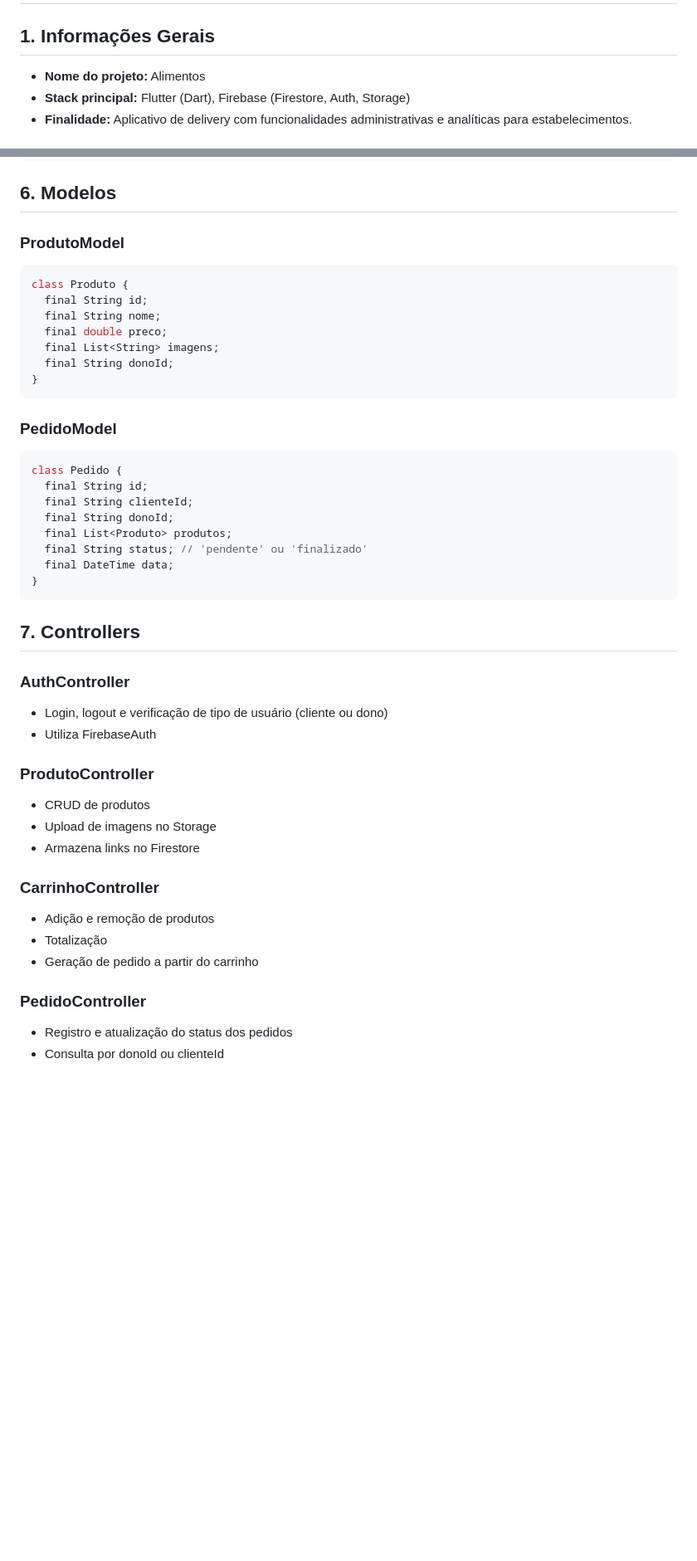
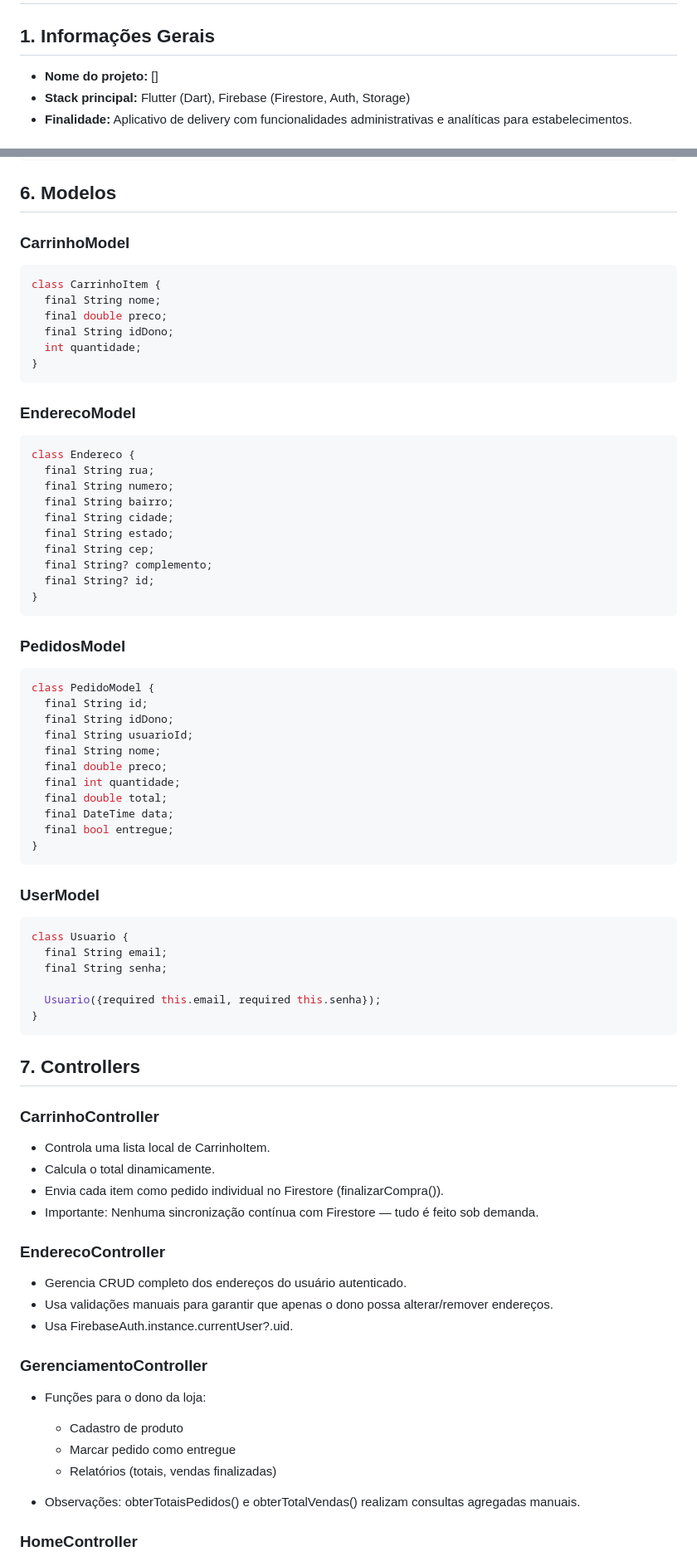
Before and after one commit to brunocarvalho2020/alimentos, a Markdown page: README.md, 2 parts joined by grey strips. Shown at 83% size. Rendered like a GitHub page; blank space fills up the shorter version.

````diff
--- a/README.md
+++ b/README.md
@@ -3,7 +3,7 @@
 
 ## 1. Informações Gerais
 
-- **Nome do projeto:** Alimentos
+- **Nome do projeto:** []
 - **Stack principal:** Flutter (Dart), Firebase (Firestore, Auth, Storage)
 - **Finalidade:** Aplicativo de delivery com funcionalidades administrativas e analíticas para estabelecimentos.
 
@@ -66,51 +66,80 @@ dependencies:
 
 ## 6. Modelos
 
-### ProdutoModel
+### CarrinhoModel
 
 ```dart
-class Produto {
-  final String id;
+class CarrinhoItem {
   final String nome;
   final double preco;
-  final List<String> imagens;
-  final String donoId;
+  final String idDono;
+  int quantidade;
 }
 ```
 
-### PedidoModel
+### EnderecoModel
 
 ```dart
-class Pedido {
+class Endereco {
+  final String rua;
+  final String numero;
+  final String bairro;
+  final String cidade;
+  final String estado;
+  final String cep;
+  final String? complemento;
+  final String? id;
+}
+```
+
+### PedidosModel
+```dart
+class PedidoModel {
   final String id;
-  final String clienteId;
-  final String donoId;
-  final List<Produto> produtos;
-  final String status; // 'pendente' ou 'finalizado'
+  final String idDono;
+  final String usuarioId;
+  final String nome;
+  final double preco;
+  final int quantidade;
+  final double total;
   final DateTime data;
+  final bool entregue;
+}
+```
+
+### UserModel
+```dart
+class Usuario {
+  final String email;
+  final String senha;
+
+  Usuario({required this.email, required this.senha});
 }
 ```
 
 ## 7. Controllers
 
-### AuthController
-
-- Login, logout e verificação de tipo de usuário (cliente ou dono)
-- Utiliza FirebaseAuth
-
-### ProdutoController
-
-- CRUD de produtos
-- Upload de imagens no Storage
-- Armazena links no Firestore
-
 ### CarrinhoController
 
-- Adição e remoção de produtos
-- Totalização
-- Geração de pedido a partir do carrinho
+- Controla uma lista local de CarrinhoItem.
+- Calcula o total dinamicamente.
+- Envia cada item como pedido individual no Firestore (finalizarCompra()).
+- Importante: Nenhuma sincronização contínua com Firestore — tudo é feito sob demanda.
 
-### PedidoController
+### EnderecoController
 
-- Registro e atualização do status dos pedidos
-- Consulta por donoId ou clienteId
+- Gerencia CRUD completo dos endereços do usuário autenticado.
+- Usa validações manuais para garantir que apenas o dono possa alterar/remover endereços.
+- Usa FirebaseAuth.instance.currentUser?.uid.
+
+### GerenciamentoController
+
+- Funções para o dono da loja:
+  - Cadastro de produto
+  - Marcar pedido como entregue
+  - Relatórios (totais, vendas finalizadas)
+
+- Observações: obterTotaisPedidos() e obterTotalVendas() realizam consultas agregadas manuais.
+
+### HomeController
+
````
Also changed, not shown: other parts of README.md (+66 -4 lines).
